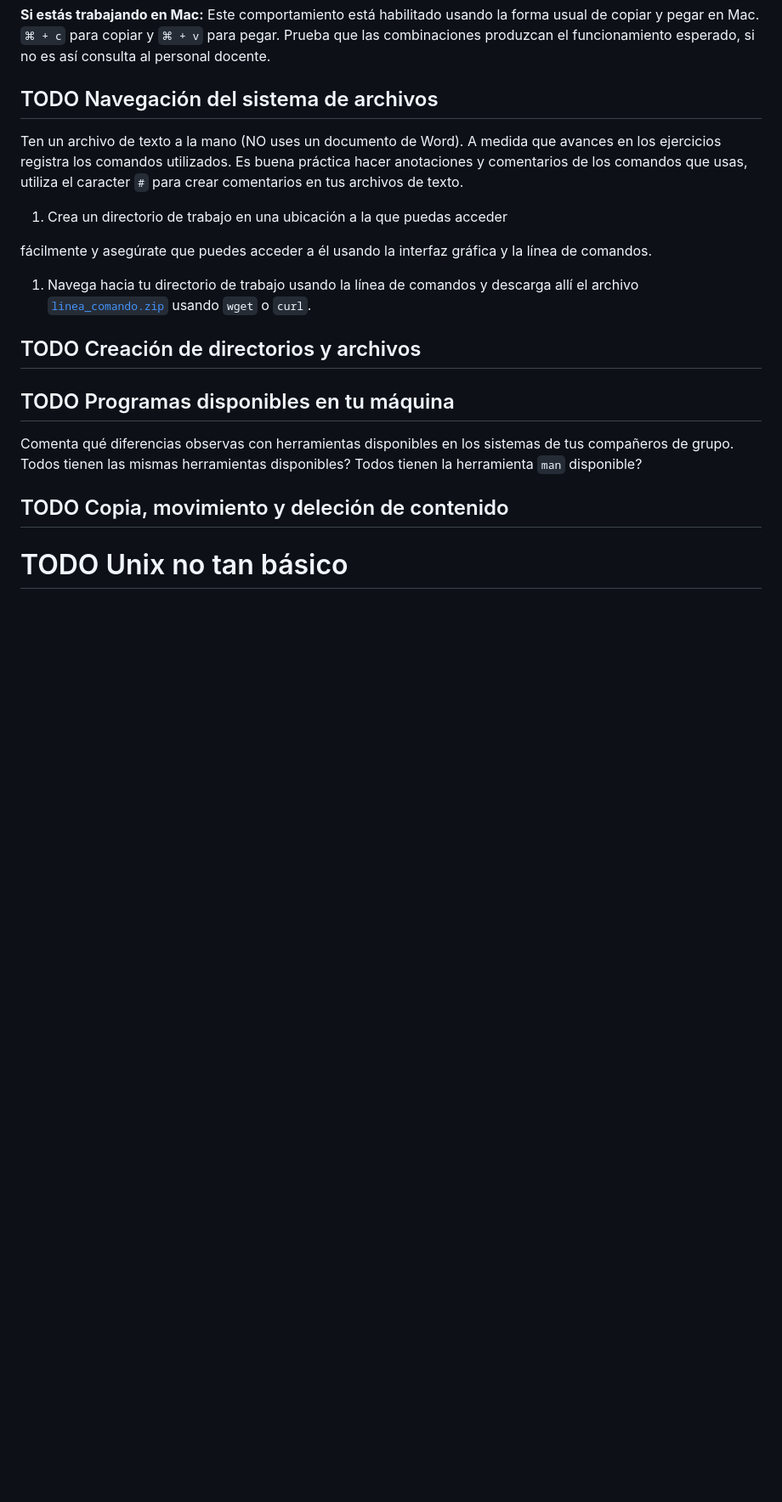
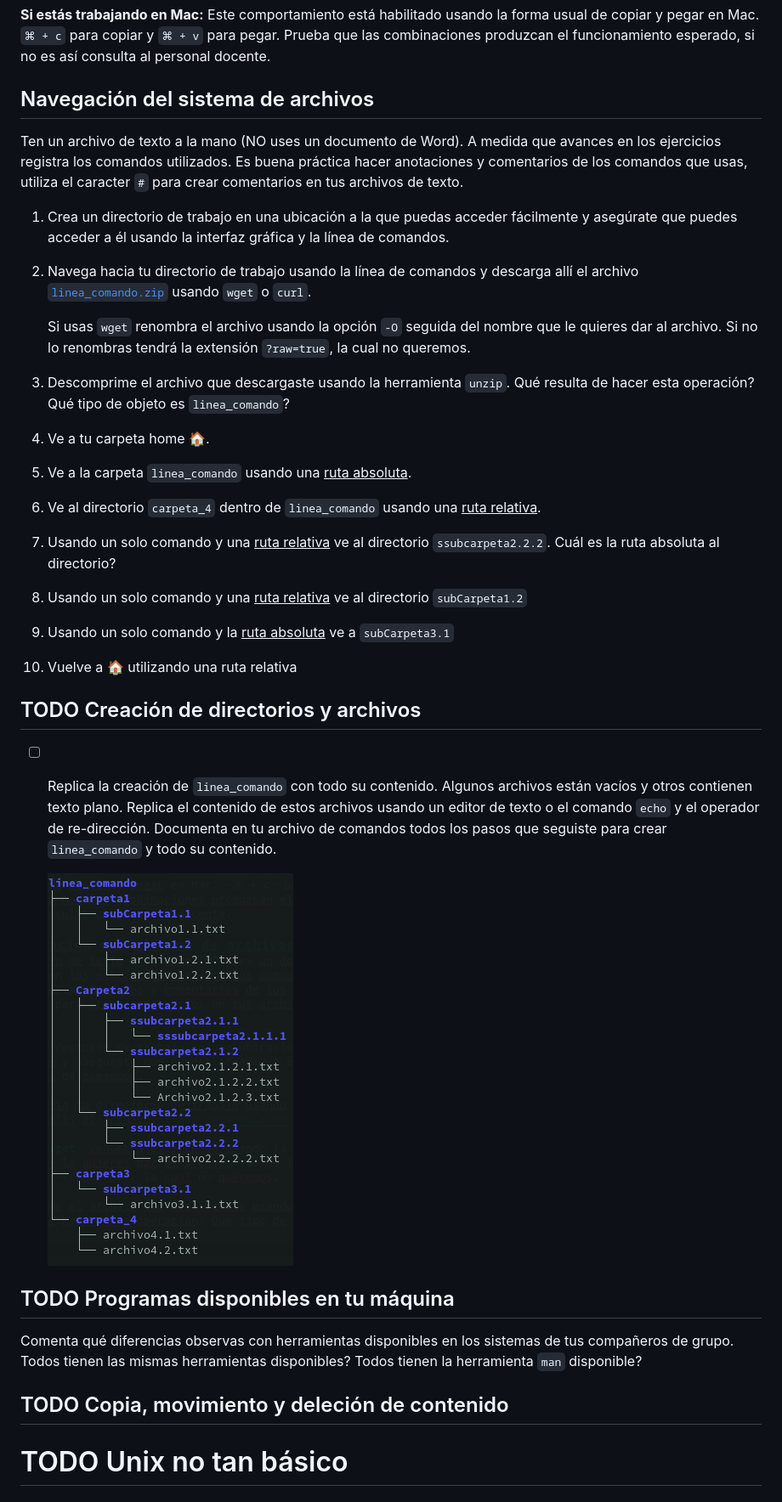
Before and after one commit to snchezmelo/genomica_biodiversidad, a Markdown page: linea_comandos_cluster.md, the part around the change. Shown: that part at 85% size. GitHub-like rendering; pictures changed too: Imagenes/tree_linea_comando.png (added); blank space fills up the shorter version.

Commit message:
Actualiza navegacion de directorios

```diff
--- a/linea_comandos_cluster.md
+++ b/linea_comandos_cluster.md
@@ -41,7 +41,7 @@ usando la forma usual de copiar y pegar en Mac. `⌘ + c` para copiar y
 `⌘ + v` para pegar. Prueba que las combinaciones produzcan el
 funcionamiento esperado, si no es así consulta al personal docente.
 
-## <span class="todo TODO">TODO</span> Navegación del sistema de archivos
+## Navegación del sistema de archivos
 
 Ten un archivo de texto a la mano (NO uses un documento de Word). A
 medida que avances en los ejercicios registra los comandos utilizados.
@@ -50,17 +50,50 @@ usas, utiliza el caracter `#` para crear comentarios en tus archivos de
 texto.
 
 1.  Crea un directorio de trabajo en una ubicación a la que puedas
-    acceder
+    acceder fácilmente y asegúrate que puedes acceder a él usando la
+    interfaz gráfica y la línea de comandos.
 
-fácilmente y asegúrate que puedes acceder a él usando la interfaz
-gráfica y la línea de comandos.
-
-1.  Navega hacia tu directorio de trabajo usando la línea de comandos y
+2.  Navega hacia tu directorio de trabajo usando la línea de comandos y
     descarga allí el archivo
     [`linea_comando.zip`](https://github.com/juanenciso14/genomica_biodiversidad/blob/master/material/linea_comando.zip?raw=true)
     usando `wget` o `curl`.
 
+    Si usas `wget` renombra el archivo usando la opción `-O` seguida del
+    nombre que le quieres dar al archivo. Si no lo renombras tendrá la
+    extensión `?raw=true`, la cual no queremos.
+
+3.  Descomprime el archivo que descargaste usando la herramienta
+    `unzip`. Qué resulta de hacer esta operación? Qué tipo de objeto es
+    `linea_comando`?
+
+4.  Ve a tu carpeta home :house:.
+
+5.  Ve a la carpeta `linea_comando` usando una <u>ruta absoluta</u>.
+
+6.  Ve al directorio `carpeta_4` dentro de `linea_comando` usando una
+    <u>ruta relativa</u>.
+
+7.  Usando un solo comando y una <u>ruta relativa</u> ve al directorio
+    `ssubcarpeta2.2.2`. Cuál es la ruta absoluta al directorio?
+
+8.  Usando un solo comando y una <u>ruta relativa</u> ve al directorio
+    `subCarpeta1.2`
+
+9.  Usando un solo comando y la <u>ruta absoluta</u> ve a
+    `subCarpeta3.1`
+
+10. Vuelve a :house: utilizando una ruta relativa
+
 ## <span class="todo TODO">TODO</span> Creación de directorios y archivos
+
+-   [ ] Replica la creación de `linea_comando` con todo su contenido.
+    Algunos archivos están vacíos y otros contienen texto plano. Replica
+    el contenido de estos archivos usando un editor de texto o el
+    comando `echo` y el operador de re-dirección. Documenta en tu
+    archivo de comandos todos los pasos que seguiste para crear
+    `linea_comando` y todo su contenido.
+
+    ![](./Imagenes/tree_linea_comando.png)
 
 ## <span class="todo TODO">TODO</span> Programas disponibles en tu máquina
 
```
